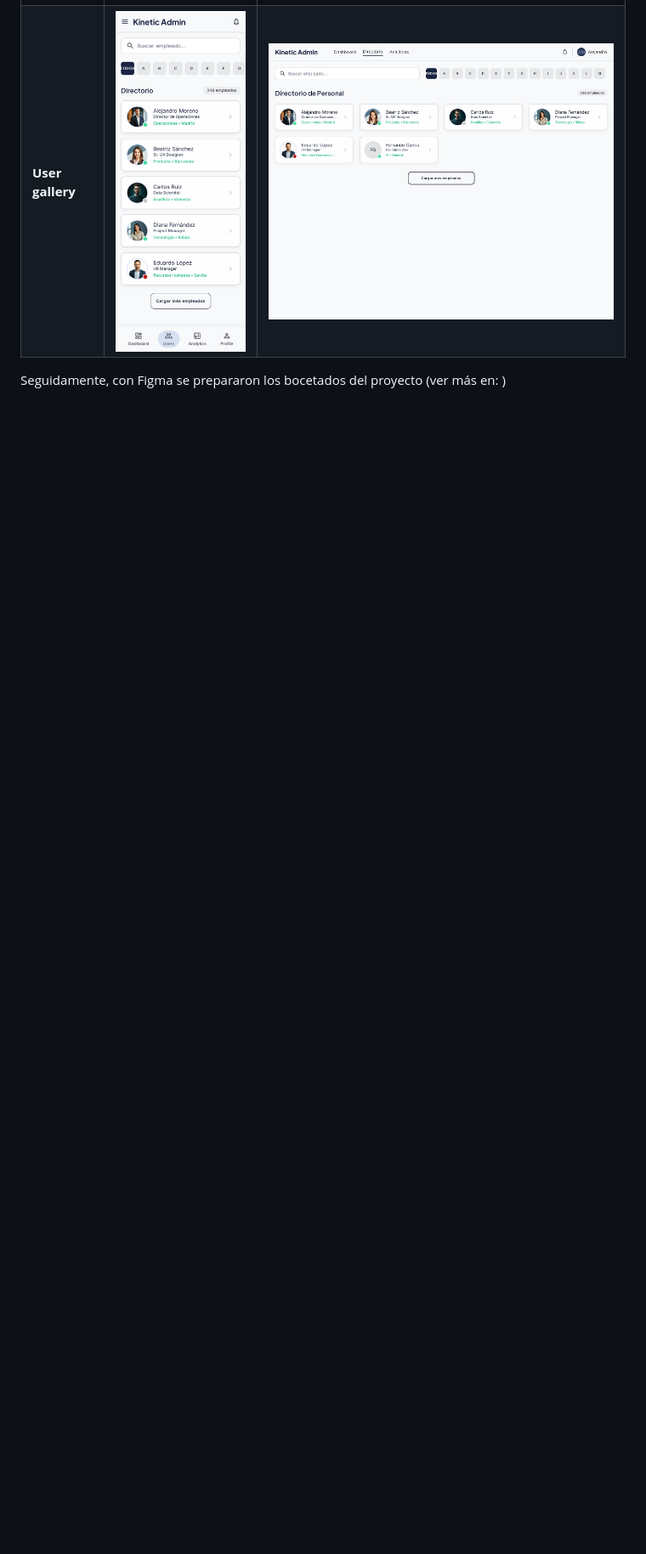
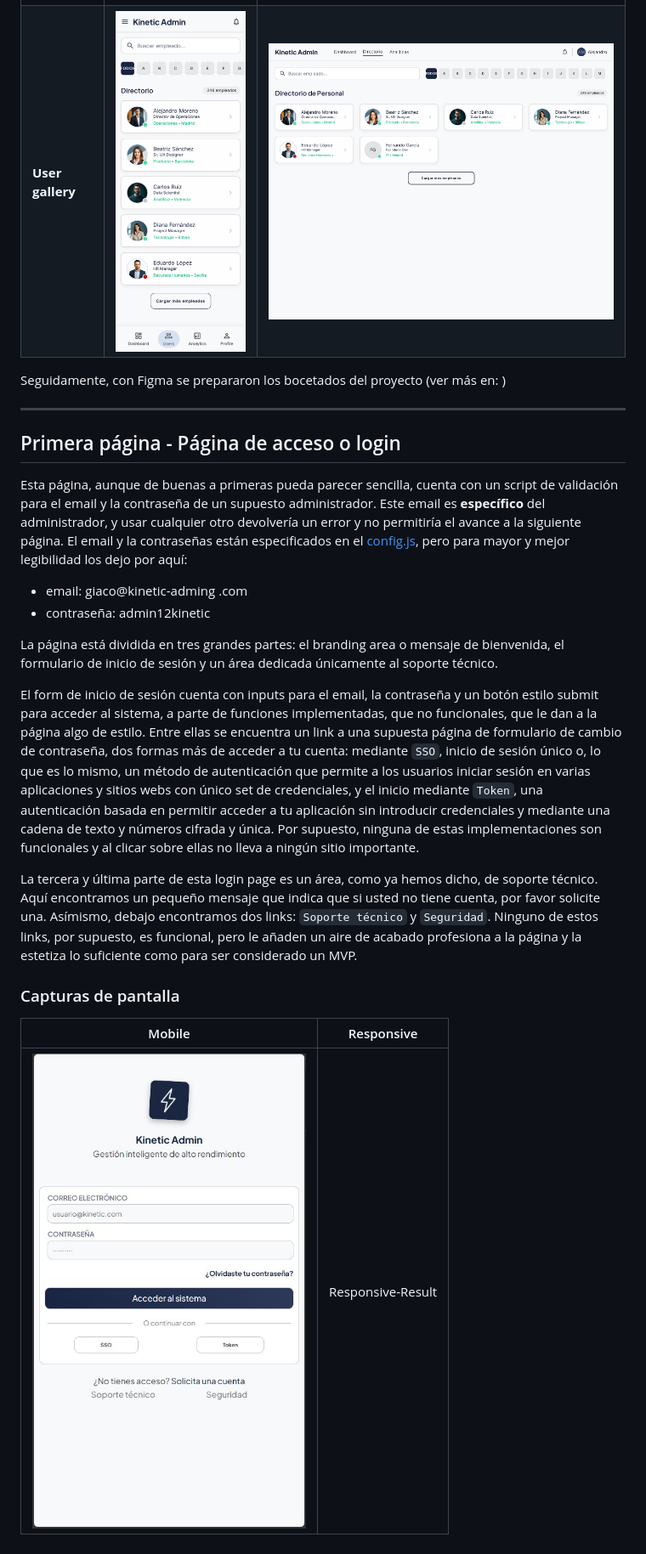
Before and after one commit to joseang1/individual-proyect-dashboard, a Markdown page: README.md, the part around the change. Shown: that part at 85% size. Rendered like a GitHub page; pictures changed too: src/assets/img/LoginPage_MobileResult.jpg (added); blank space fills up the shorter version.

Commit message:
docs: Updated the Readme with new information

```diff
--- a/README.md
+++ b/README.md
@@ -16,3 +16,24 @@ Para empezar, como en todos los proyectos de este estilo, he escogido Stitch, la
 | **User gallery** | ![mobile](./src/assets/img/User-Gallery_Mobile.png) | ![web](./src/assets/img/User-Galler_Web.png) |
 
 Seguidamente, con Figma se prepararon los bocetados del proyecto (ver más en: )
+
+---
+
+## Primera página - Página de acceso o login
+
+Esta página, aunque de buenas a primeras pueda parecer sencilla, cuenta con un script de validación para el email y la contraseña de un supuesto administrador. Este email es **específico** del administrador, y usar cualquier otro devolvería un error y no permitiría el avance a la siguiente página. El email y la contraseñas están especificados en el [config.js](./src/scripts/validation-form/config.js), pero para mayor y mejor legibilidad los dejo por aquí:
+
+- email: giaco@kinetic-adming .com
+- contraseña: admin12kinetic
+
+La página está dividida en tres grandes partes: el branding area o mensaje de bienvenida, el formulario de inicio de sesión y un área dedicada únicamente al soporte técnico.
+
+El form de inicio de sesión cuenta con inputs para el email, la contraseña y un botón estilo submit para acceder al sistema, a parte de funciones implementadas, que no funcionales, que le dan a la página algo de estilo. Entre ellas se encuentra un link a una supuesta página de formulario de cambio de contraseña, dos formas más de acceder a tu cuenta: mediante `SSO`, inicio de sesión único o, lo que es lo mismo, un método de autenticación que permite a los usuarios iniciar sesión en varias aplicaciones y sitios webs con único set de credenciales, y el inicio mediante `Token`, una autenticación basada en permitir acceder a tu aplicación sin introducir credenciales y mediante una cadena de texto y números cifrada y única. Por supuesto, ninguna de estas implementaciones son funcionales y al clicar sobre ellas no lleva a ningún sitio importante.
+
+La tercera y última parte de esta login page es un área, como ya hemos dicho, de soporte técnico. Aquí encontramos un pequeño mensaje que indica que si usted no tiene cuenta, por favor solicite una. Asímismo, debajo encontramos dos links: `Soporte técnico` y `Seguridad`. Ninguno de estos links, por supuesto, es funcional, pero le añaden un aire de acabado profesiona a la página y la estetiza lo suficiente como para ser considerado un MVP.
+
+### Capturas de pantalla
+
+| Mobile | Responsive |
+|---|---|
+|![mobile-result](./src/assets/img/LoginPage_MobileResult.jpg) | Responsive-Result |
```
